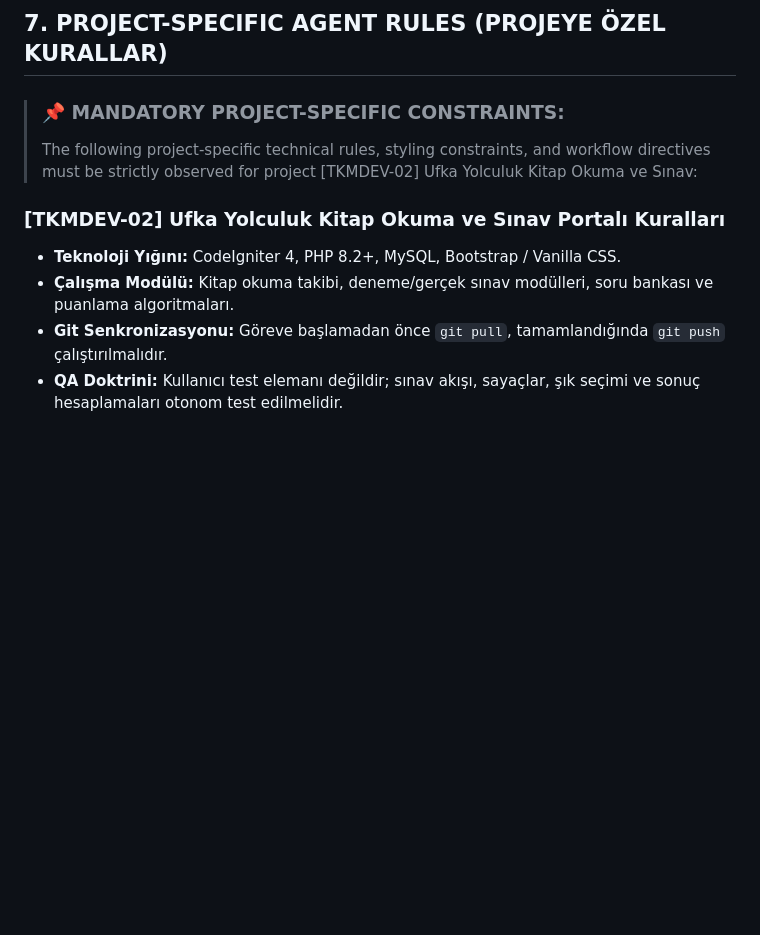
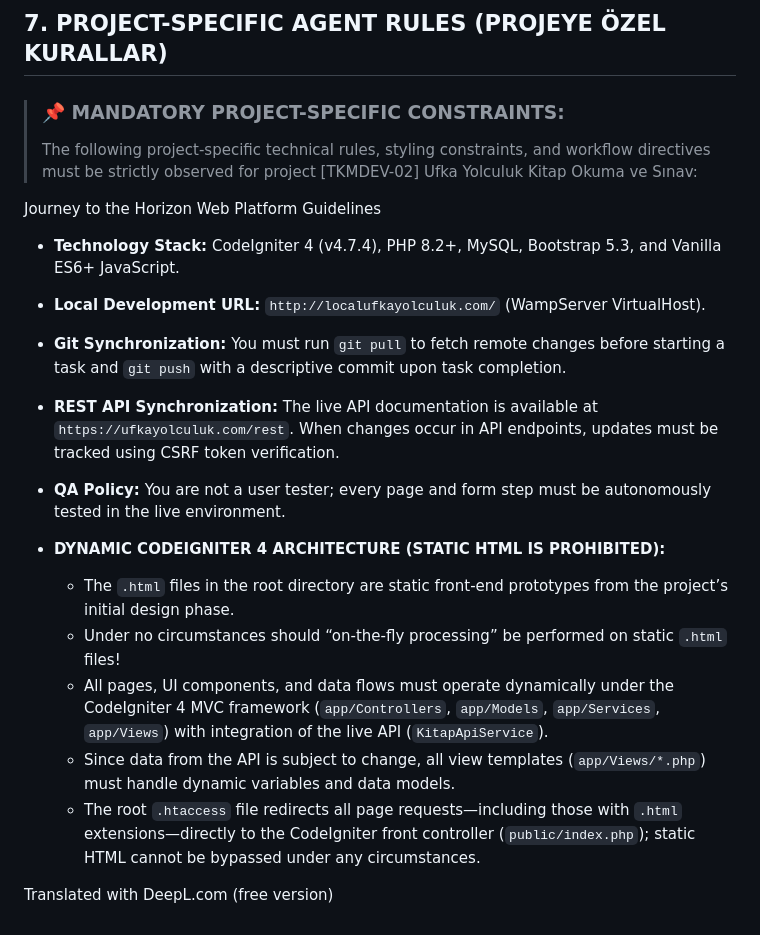
Before and after one commit to BayKeskin/ufkayolculuk-kitap-okuma, a Markdown page: AGENTS.md, the part around the change. Rendered like a GitHub page; blank space fills up the shorter version.

Commit message:
docs: update AGENTS.md with expanded technology stack, development URL, and CodeIgniter 4 architecture guidelines

```diff
--- a/AGENTS.md
+++ b/AGENTS.md
@@ -110,9 +110,19 @@ Database (Result Rows) ➔ Model (Domain Entity / Clean Data) ➔ Controller (Da
 > ### 📌 MANDATORY PROJECT-SPECIFIC CONSTRAINTS:
 > The following project-specific technical rules, styling constraints, and workflow directives must be strictly observed for project [TKMDEV-02] Ufka Yolculuk Kitap Okuma ve Sınav:
 
-### [TKMDEV-02] Ufka Yolculuk Kitap Okuma ve Sınav Portalı Kuralları
-- **Teknoloji Yığını:** CodeIgniter 4, PHP 8.2+, MySQL, Bootstrap / Vanilla CSS.
-- **Çalışma Modülü:** Kitap okuma takibi, deneme/gerçek sınav modülleri, soru bankası ve puanlama algoritmaları.
-- **Git Senkronizasyonu:** Göreve başlamadan önce `git pull`, tamamlandığında `git push` çalıştırılmalıdır.
-- **QA Doktrini:** Kullanıcı test elemanı değildir; sınav akışı, sayaçlar, şık seçimi ve sonuç hesaplamaları otonom test edilmelidir.
+Journey to the Horizon Web Platform Guidelines
+- **Technology Stack:** CodeIgniter 4 (v4.7.4), PHP 8.2+, MySQL, Bootstrap 5.3, and Vanilla ES6+ JavaScript.
+- **Local Development URL:** `http://localufkayolculuk.com/` (WampServer VirtualHost).
+- **Git Synchronization:** You must run `git pull` to fetch remote changes before starting a task and `git push` with a descriptive commit upon task completion.
+- **REST API Synchronization:** The live API documentation is available at `https://ufkayolculuk.com/rest`. When changes occur in API endpoints, updates must be tracked using CSRF token verification.
+- **QA Policy:** You are not a user tester; every page and form step must be autonomously tested in the live environment.
+
+- **DYNAMIC CODEIGNITER 4 ARCHITECTURE (STATIC HTML IS PROHIBITED):**
+  - The `.html` files in the root directory are static front-end prototypes from the project’s initial design phase.
+  - Under no circumstances should “on-the-fly processing” be performed on static `.html` files!
+  - All pages, UI components, and data flows must operate dynamically under the CodeIgniter 4 MVC framework (`app/Controllers`, `app/Models`, `app/Services`, `app/Views`) with integration of the live API (`KitapApiService`).
+  - Since data from the API is subject to change, all view templates (`app/Views/*.php`) must handle dynamic variables and data models.
+  - The root `.htaccess` file redirects all page requests—including those with `.html` extensions—directly to the CodeIgniter front controller (`public/index.php`); static HTML cannot be bypassed under any circumstances.
+
+Translated with DeepL.com (free version)
 <!-- PROJECT_RULES_END -->
```
